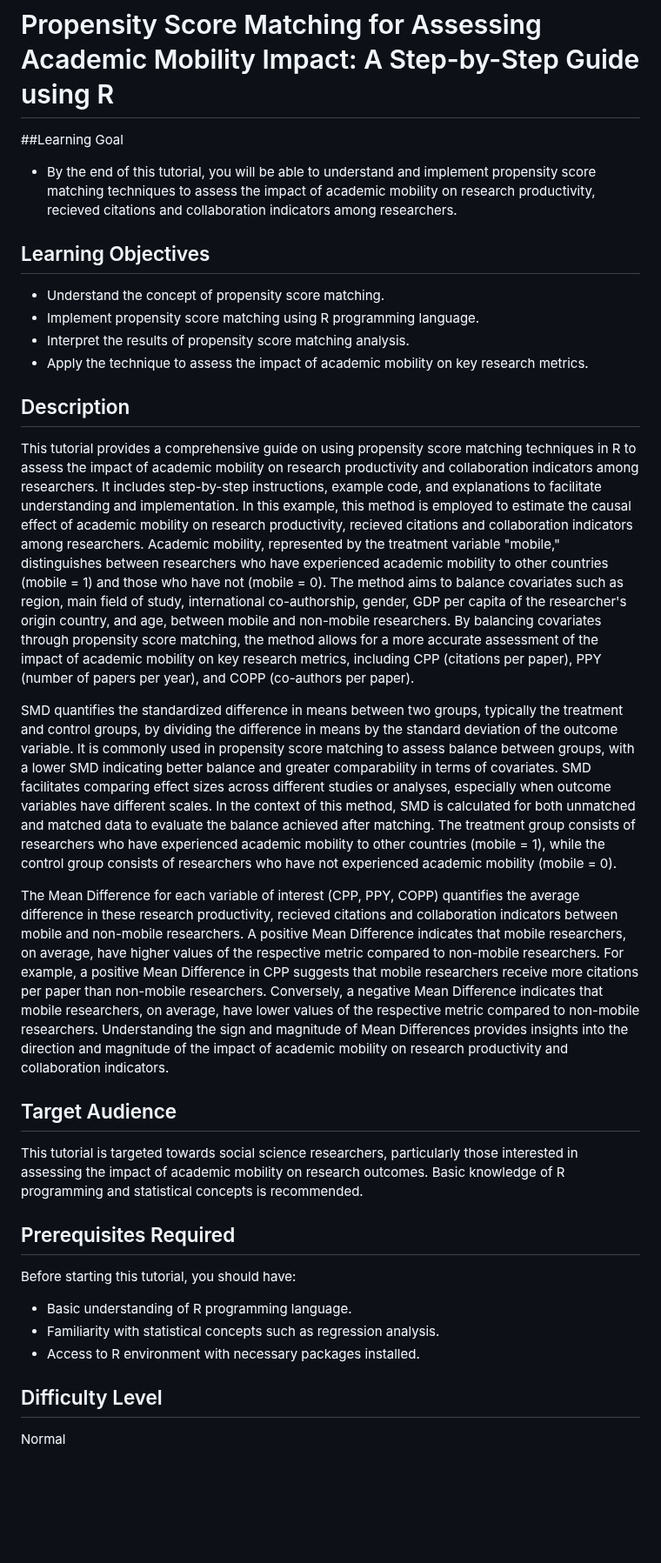
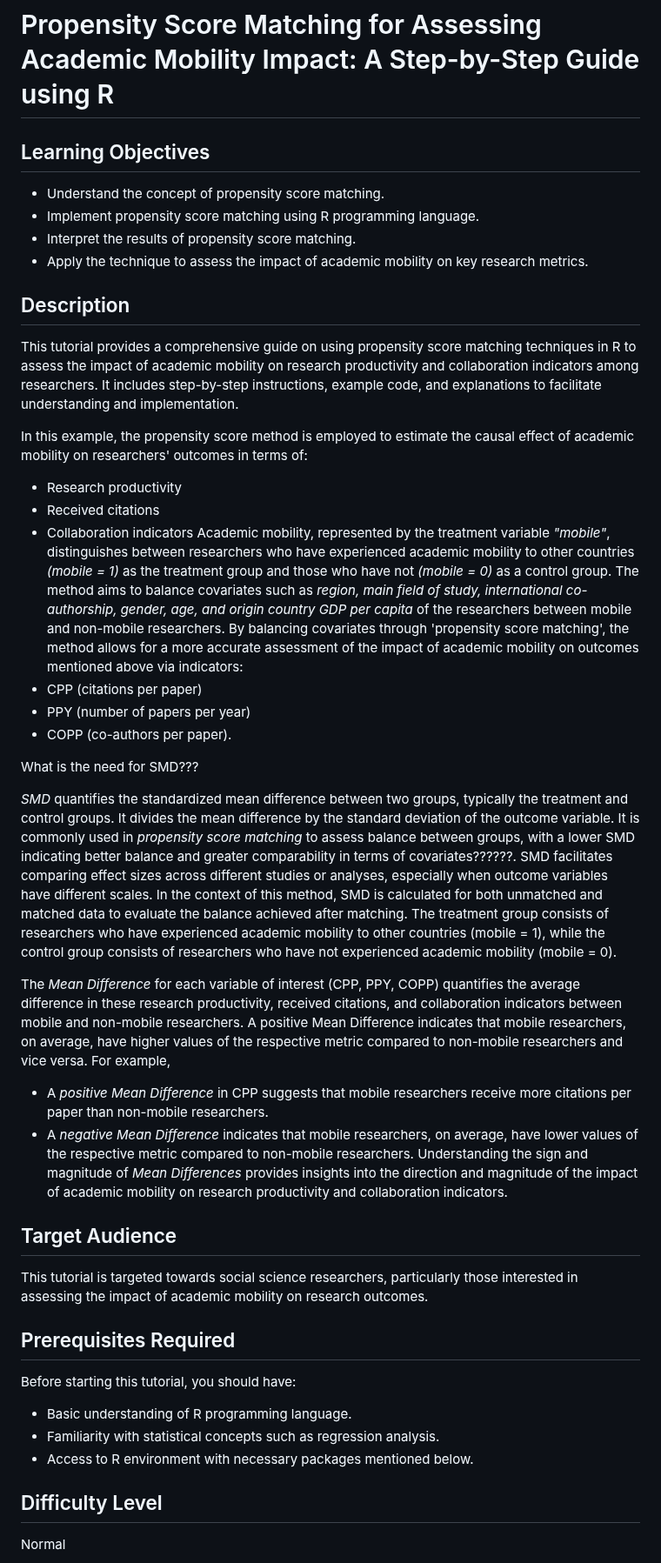
Before and after one commit to momenifi/methodHub, a Markdown page: academic_mobility_propensity_score/readm_tutorial.md, the part around one of its changes. Shown at 87% size. Drawn GitHub-style; blank space fills up the shorter version.

```diff
--- a/academic_mobility_propensity_score/readm_tutorial.md
+++ b/academic_mobility_propensity_score/readm_tutorial.md
@@ -1,36 +1,47 @@
 # Propensity Score Matching for Assessing Academic Mobility Impact: A Step-by-Step Guide using R
 
 
-
-##Learning Goal
-- By the end of this tutorial, you will be able to understand and implement propensity score matching techniques to assess the impact of academic mobility on research productivity, recieved citations and collaboration indicators among researchers.
 
 ## Learning Objectives
 
 - Understand the concept of propensity score matching.
 - Implement propensity score matching using R programming language.
-- Interpret the results of propensity score matching analysis.
+- Interpret the results of propensity score matching.
 - Apply the technique to assess the impact of academic mobility on key research metrics.
 
 ## Description
 
 This tutorial provides a comprehensive guide on using propensity score matching techniques in R to assess the impact of academic mobility on research productivity and collaboration indicators among researchers. It includes step-by-step instructions, example code, and explanations to facilitate understanding and implementation.
-In this example, this method is employed to estimate the causal effect of academic mobility on research productivity, recieved citations and collaboration indicators among researchers. Academic mobility, represented by the treatment variable "mobile," distinguishes between researchers who have experienced academic mobility to other countries (mobile = 1) and those who have not (mobile = 0). The method aims to balance covariates such as region, main field of study, international co-authorship, gender, GDP per capita of the researcher's origin country, and age, between mobile and non-mobile researchers. By balancing covariates through propensity score matching, the method allows for a more accurate assessment of the impact of academic mobility on key research metrics, including CPP (citations per paper), PPY (number of papers per year), and COPP (co-authors per paper).
 
-SMD quantifies the standardized difference in means between two groups, typically the treatment and control groups, by dividing the difference in means by the standard deviation of the outcome variable. It is commonly used in propensity score matching to assess balance between groups, with a lower SMD indicating better balance and greater comparability in terms of covariates. SMD facilitates comparing effect sizes across different studies or analyses, especially when outcome variables have different scales. In the context of this method, SMD is calculated for both unmatched and matched data to evaluate the balance achieved after matching. The treatment group consists of researchers who have experienced academic mobility to other countries (mobile = 1), while the control group consists of researchers who have not experienced academic mobility (mobile = 0).
+In this example, the propensity score method is employed to estimate the causal effect of academic mobility on researchers' outcomes in terms of:
+- Research productivity
+- Received citations
+- Collaboration indicators
+Academic mobility, represented by the treatment variable *"mobile"*, distinguishes between researchers who have experienced academic mobility to other countries *(mobile = 1)* as the treatment group and those who have not *(mobile = 0)* as a control group. The method aims to balance covariates such as *region, main field of study, international co-authorship, gender, age, and origin country GDP per capita* of the researchers between mobile and non-mobile researchers. By balancing covariates through 'propensity score matching', the method allows for a more accurate assessment of the impact of academic mobility on outcomes mentioned above via indicators:
+- CPP (citations per paper)
+- PPY (number of papers per year)
+- COPP (co-authors per paper).
 
-The Mean Difference for each variable of interest (CPP, PPY, COPP) quantifies the average difference in these research productivity, recieved citations and collaboration indicators between mobile and non-mobile researchers. A positive Mean Difference indicates that mobile researchers, on average, have higher values of the respective metric compared to non-mobile researchers. For example, a positive Mean Difference in CPP suggests that mobile researchers receive more citations per paper than non-mobile researchers. Conversely, a negative Mean Difference indicates that mobile researchers, on average, have lower values of the respective metric compared to non-mobile researchers. Understanding the sign and magnitude of Mean Differences provides insights into the direction and magnitude of the impact of academic mobility on research productivity and collaboration indicators.
+What is the need for SMD???
+
+
+*SMD* quantifies the standardized mean difference between two groups, typically the treatment and control groups. It divides the mean difference by the standard deviation of the outcome variable. It is commonly used in *propensity score matching* to assess balance between groups, with a lower SMD indicating better balance and greater comparability in terms of covariates??????. SMD facilitates comparing effect sizes across different studies or analyses, especially when outcome variables have different scales. In the context of this method, SMD is calculated for both unmatched and matched data to evaluate the balance achieved after matching. The treatment group consists of researchers who have experienced academic mobility to other countries (mobile = 1), while the control group consists of researchers who have not experienced academic mobility (mobile = 0).
+
+The *Mean Difference* for each variable of interest (CPP, PPY, COPP) quantifies the average difference in these research productivity, received citations, and collaboration indicators between mobile and non-mobile researchers. A positive Mean Difference indicates that mobile researchers, on average, have higher values of the respective metric compared to non-mobile researchers and vice versa. For example,
+- A *positive Mean Difference* in CPP suggests that mobile researchers receive more citations per paper than non-mobile researchers.
+- A *negative Mean Difference* indicates that mobile researchers, on average, have lower values of the respective metric compared to non-mobile researchers.
+Understanding the sign and magnitude of *Mean Differences* provides insights into the direction and magnitude of the impact of academic mobility on research productivity and collaboration indicators.
 
 ## Target Audience
 
-This tutorial is targeted towards social science researchers, particularly those interested in assessing the impact of academic mobility on research outcomes. Basic knowledge of R programming and statistical concepts is recommended.
+This tutorial is targeted towards social science researchers, particularly those interested in assessing the impact of academic mobility on research outcomes.
 
 ## Prerequisites Required
 
 Before starting this tutorial, you should have:
 - Basic understanding of R programming language.
 - Familiarity with statistical concepts such as regression analysis.
-- Access to R environment with necessary packages installed.
+- Access to R environment with necessary packages mentioned below.
 
 ## Difficulty Level
 
```
Also changed, not shown: other parts of academic_mobility_propensity_score/readm_tutorial.md (+4 -17 lines).
